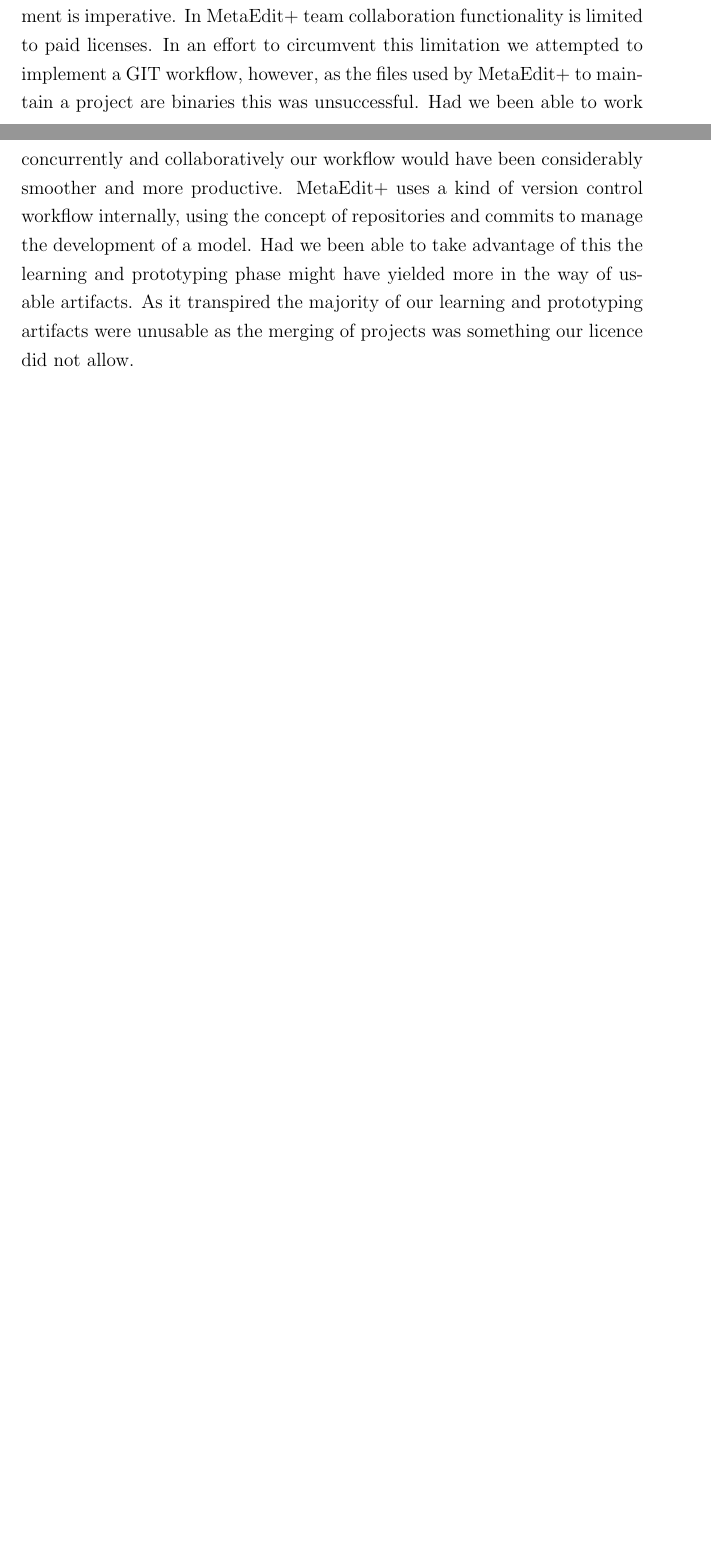
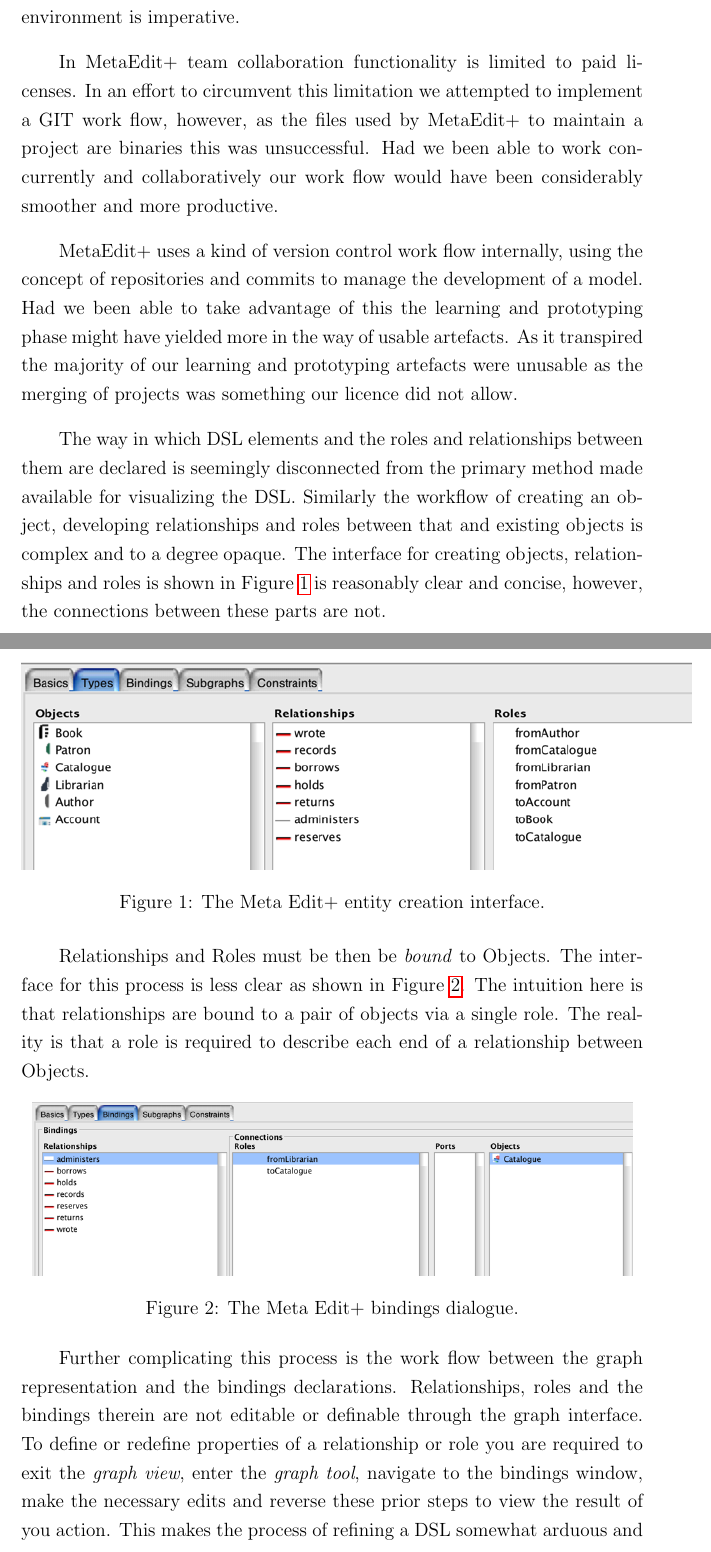
Before and after one commit to PsukheDelos/library, a LaTeX paper (latex/424_report.tex, which reads latex/discussion.tex): two parts of pages 9 and 10 of 11 before the commit and two parts of pages 10 and 11 of 13 after it, joined at a grey line, cut so that both start at the same text, the shorter picture padded with empty space. Compiled offline with pdfLaTeX.

Commit message:
Add to discussion section

```diff
--- a/latex/discussion.tex
+++ b/latex/discussion.tex
@@ -7 +8,24 @@
-In using MetaEdit+ we encountered a number of limitations that complicated our development processes. Specifically the limited functionality available through the evaluation license significantly reduced our efficiency as a team. In order to work effectively as a group a concurrent working environment is imperative. In MetaEdit+ team collaboration functionality is limited to paid licenses. In an effort to circumvent this limitation we attempted to implement a GIT workflow, however, as the files used by MetaEdit+ to maintain a project are binaries this was unsuccessful. Had we been able to work concurrently and collaboratively our workflow would have been considerably smoother and more productive. MetaEdit+ uses a kind of version control workflow internally, using the concept of repositories and commits to manage the development of a model. Had we been able to take advantage of this the learning and prototyping phase might have yielded more in the way of usable artifacts. As it transpired the majority of our learning and prototyping artifacts were unusable as the merging of projects was something our licence did not allow.
+\subsection{Critique}
+During our use of MetaEdit+ we encountered a number of limitations that complicated our development processes. Specifically the limited functionality available through the evaluation license significantly reduced our efficiency as a team. In order to work effectively as a group a concurrent working environment is imperative.\par
+In MetaEdit+ team collaboration functionality is limited to paid licenses. In an effort to circumvent this limitation we attempted to implement a GIT work flow, however, as the files used by MetaEdit+ to maintain a project are binaries this was unsuccessful. Had we been able to work concurrently and collaboratively our work flow would have been considerably smoother and more productive.\par
+MetaEdit+ uses a kind of version control work flow internally, using the concept of repositories and commits to manage the development of a model. Had we been able to take advantage of this the learning and prototyping phase might have yielded more in the way of usable artefacts. As it transpired the majority of our learning and prototyping artefacts were unusable as the merging of projects was something our licence did not allow.
+
+The way in which DSL elements and the roles and relationships between them are declared is seemingly disconnected from the primary method made available for visualizing the DSL. Similarly the workflow of creating an object, developing relationships and roles between that and existing objects is complex and to a degree opaque. The interface for creating objects, relationships and roles is shown in Figure~\ref{fig:objcreate} is reasonably clear and concise, however, the connections between these parts are not.
+
+\begin{figure}
+  \centering
+  \includegraphics[scale=0.6]{images/entity_creation.png}
+  \caption{The Meta Edit+ entity creation interface.}
+  \label{fig:objcreate}
+\end{figure}
+
+Relationships and Roles must be then be \emph{bound} to Objects. The interface for this process is less clear as shown in Figure~\ref{fig:bindings}. The intuition here is that relationships are bound to a pair of objects via a single role. The reality is that a role is required to describe each end of a relationship between Objects. \par
+
+  \begin{figure}[h]
+    \centering
+    \includegraphics[scale=0.4]{images/bindings.png}
+    \caption{The Meta Edit+ bindings dialogue.}
+    \label{fig:bindings}
+  \end{figure}
+
+Further complicating this process is the work flow between the graph representation and the bindings declarations. Relationships, roles and the bindings therein are not editable or definable through the graph interface. To define or redefine properties of a relationship or role you are required to exit the \emph{graph view}, enter the \emph{graph tool}, navigate to the bindings window, make the necessary edits and reverse these prior steps to view the result of you action. This makes the process of refining a DSL somewhat arduous and time consuming.\par The provision of editing functionality through the graph view directly would make the process considerably faster and additionally speak more eloquently to the connection between a language element and its representation.\par
```
Also changed, not shown: latex/424_report.pdf, latex/424_report.tex (line endings or trailing spaces), latex/images/bindings.png, latex/images/entity_creation.png, latex/discussion.tex (24 more changed lines), 4 other files.
